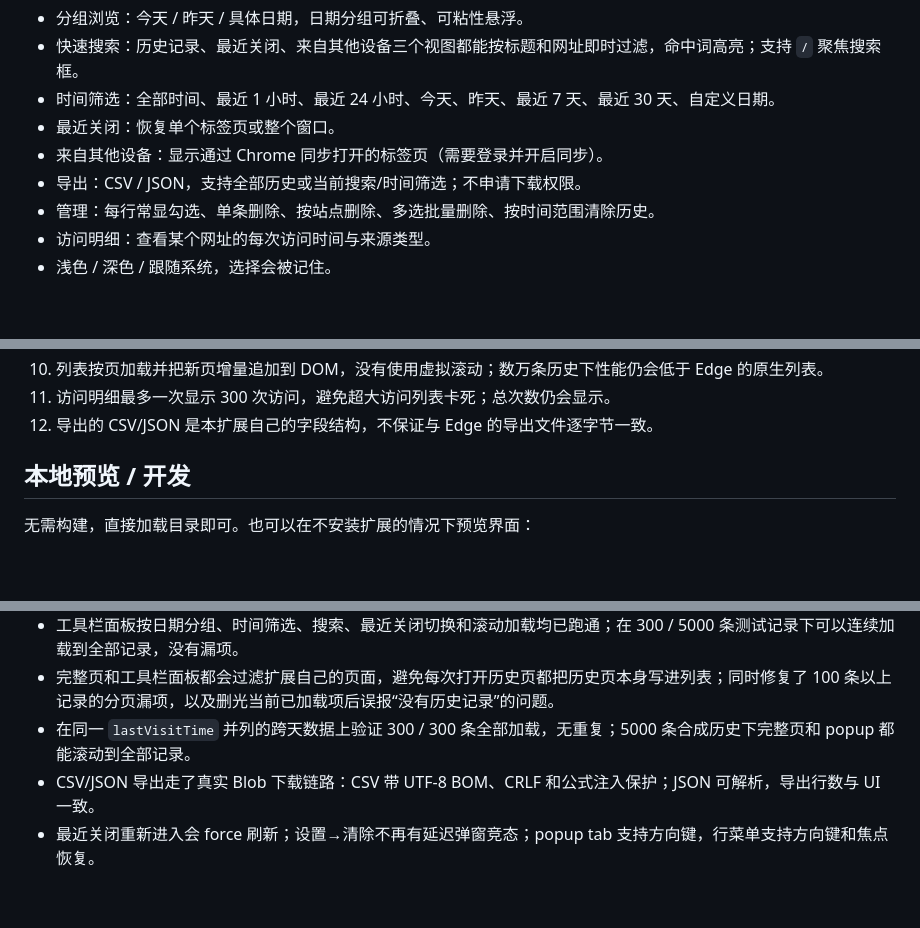
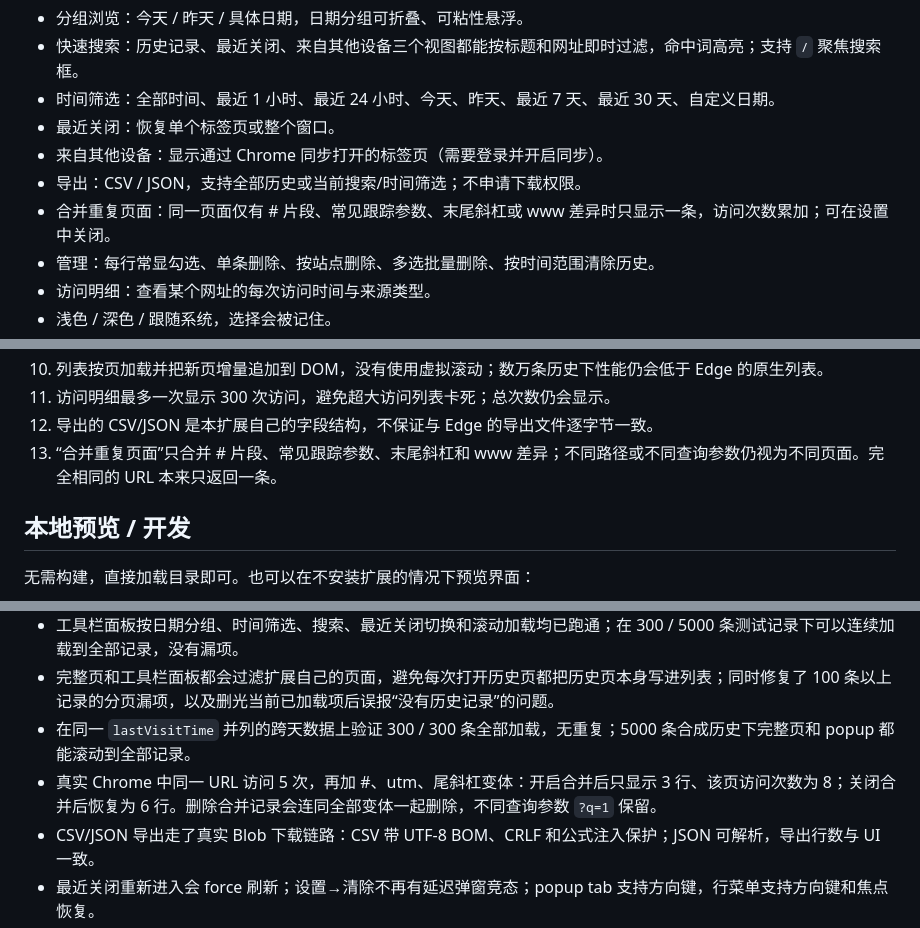
Before and after one commit to tdccccc/edge-history-for-chrome, a Markdown page: README.md, 3 parts joined by grey strips. Drawn GitHub-style; blank space fills up the shorter version.

```diff
--- a/README.md
+++ b/README.md
@@ -14,6 +14,7 @@ Chrome 自带的历史记录页把记录平铺成一条很长的列表，缺少
 - 最近关闭：恢复单个标签页或整个窗口。
 - 来自其他设备：显示通过 Chrome 同步打开的标签页（需要登录并开启同步）。
 - 导出：CSV / JSON，支持全部历史或当前搜索/时间筛选；不申请下载权限。
+- 合并重复页面：同一页面仅有 # 片段、常见跟踪参数、末尾斜杠或 www 差异时只显示一条，访问次数累加；可在设置中关闭。
 - 管理：每行常显勾选、单条删除、按站点删除、多选批量删除、按时间范围清除历史。
 - 访问明细：查看某个网址的每次访问时间与来源类型。
 - 浅色 / 深色 / 跟随系统，选择会被记住。
@@ -92,6 +93,7 @@ Chrome 不允许扩展接管内置的 `Ctrl + H`，所以本扩展提供独立
 10. 列表按页加载并把新页增量追加到 DOM，没有使用虚拟滚动；数万条历史下性能仍会低于 Edge 的原生列表。
 11. 访问明细最多一次显示 300 次访问，避免超大访问列表卡死；总次数仍会显示。
 12. 导出的 CSV/JSON 是本扩展自己的字段结构，不保证与 Edge 的导出文件逐字节一致。
+13. “合并重复页面”只合并 # 片段、常见跟踪参数、末尾斜杠和 www 差异；不同路径或不同查询参数仍视为不同页面。完全相同的 URL 本来只返回一条。
 
 ## 本地预览 / 开发
 
@@ -153,6 +155,7 @@ edge-history-for-chrome/
 - 工具栏面板按日期分组、时间筛选、搜索、最近关闭切换和滚动加载均已跑通；在 300 / 5000 条测试记录下可以连续加载到全部记录，没有漏项。
 - 完整页和工具栏面板都会过滤扩展自己的页面，避免每次打开历史页都把历史页本身写进列表；同时修复了 100 条以上记录的分页漏项，以及删光当前已加载项后误报“没有历史记录”的问题。
 - 在同一 `lastVisitTime` 并列的跨天数据上验证 300 / 300 条全部加载，无重复；5000 条合成历史下完整页和 popup 都能滚动到全部记录。
+- 真实 Chrome 中同一 URL 访问 5 次，再加 #、utm、尾斜杠变体：开启合并后只显示 3 行、该页访问次数为 8；关闭合并后恢复为 6 行。删除合并记录会连同全部变体一起删除，不同查询参数 `?q=1` 保留。
 - CSV/JSON 导出走了真实 Blob 下载链路：CSV 带 UTF-8 BOM、CRLF 和公式注入保护；JSON 可解析，导出行数与 UI 一致。
 - 最近关闭重新进入会 force 刷新；设置→清除不再有延迟弹窗竞态；popup tab 支持方向键，行菜单支持方向键和焦点恢复。
 - 在 DST 时区（America/New_York）验证了昨天/7 天/自定义范围的日界，跨夏令时不会多算或少算 1 小时。
```
Also changed, not shown: screenshots/settings.png, 5 other files.
